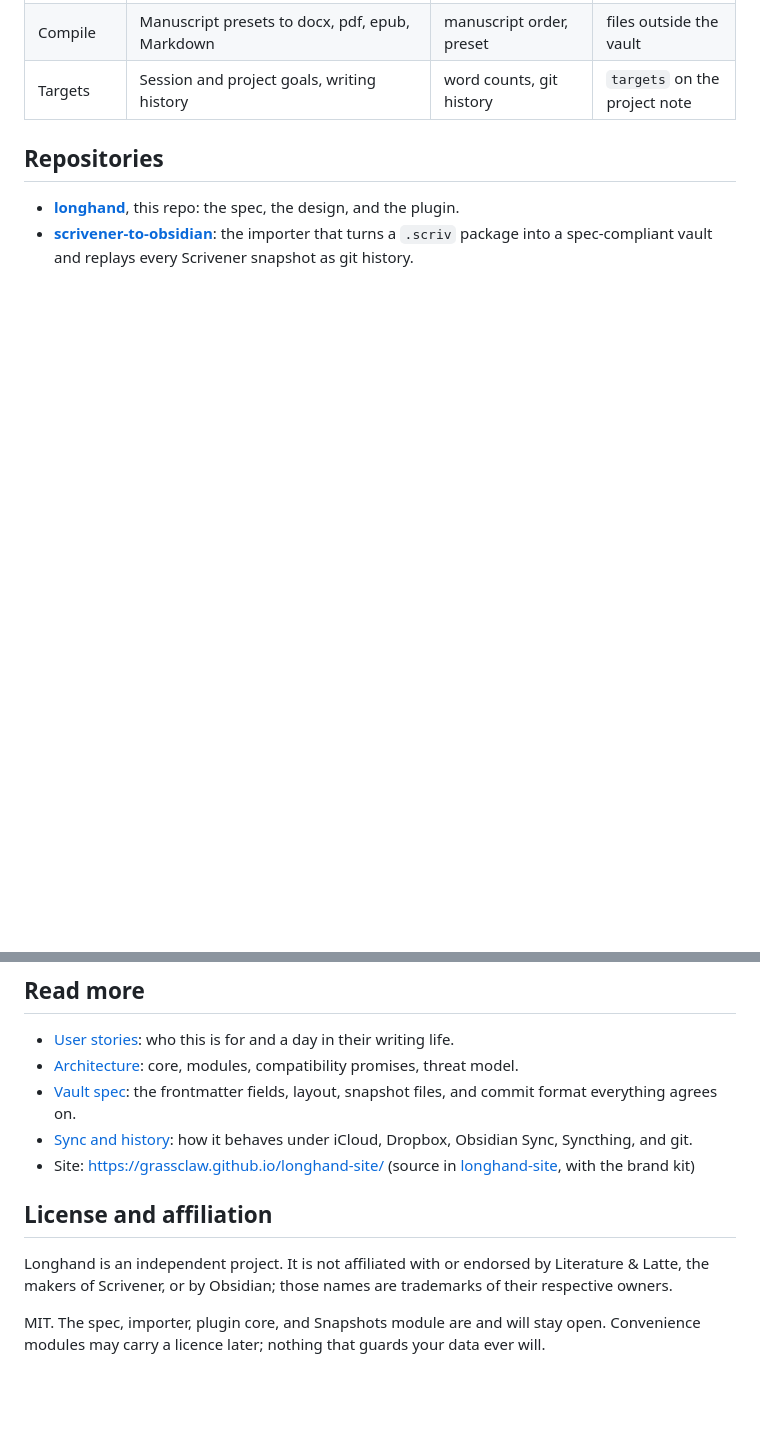
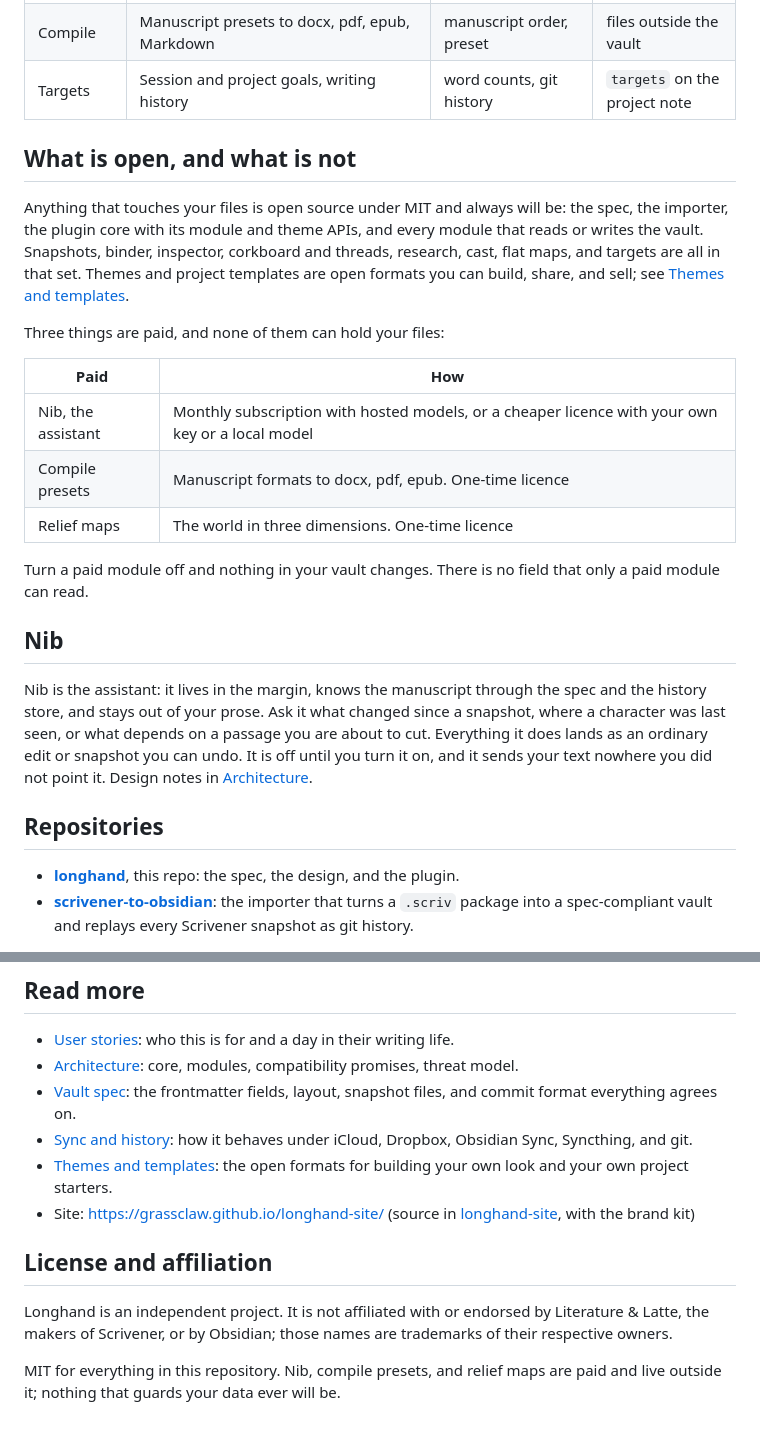
Before and after one commit to Longhand-io/longhand, a Markdown page: README.md, 2 parts joined by grey strips. GitHub-like rendering; blank space fills up the shorter version.

Commit message:
docs: name Nib, state the open-versus-paid split, add the theme and template formats

```diff
--- a/README.md
+++ b/README.md
@@ -88,6 +88,24 @@ Four rules hold the whole thing together:
 | Compile | Manuscript presets to docx, pdf, epub, Markdown | manuscript order, preset | files outside the vault |
 | Targets | Session and project goals, writing history | word counts, git history | `targets` on the project note |
 
+## What is open, and what is not
+
+Anything that touches your files is open source under MIT and always will be: the spec, the importer, the plugin core with its module and theme APIs, and every module that reads or writes the vault. Snapshots, binder, inspector, corkboard and threads, research, cast, flat maps, and targets are all in that set. Themes and project templates are open formats you can build, share, and sell; see [Themes and templates](docs/theming.md).
+
+Three things are paid, and none of them can hold your files:
+
+| Paid | How |
+|---|---|
+| Nib, the assistant | Monthly subscription with hosted models, or a cheaper licence with your own key or a local model |
+| Compile presets | Manuscript formats to docx, pdf, epub. One-time licence |
+| Relief maps | The world in three dimensions. One-time licence |
+
+Turn a paid module off and nothing in your vault changes. There is no field that only a paid module can read.
+
+## Nib
+
+Nib is the assistant: it lives in the margin, knows the manuscript through the spec and the history store, and stays out of your prose. Ask it what changed since a snapshot, where a character was last seen, or what depends on a passage you are about to cut. Everything it does lands as an ordinary edit or snapshot you can undo. It is off until you turn it on, and it sends your text nowhere you did not point it. Design notes in [Architecture](docs/architecture.md).
+
 ## Repositories
 
 - **[longhand](https://github.com/grassclaw/longhand)**, this repo: the spec, the design, and the plugin.
@@ -99,10 +117,11 @@ Four rules hold the whole thing together:
 - [Architecture](docs/architecture.md): core, modules, compatibility promises, threat model.
 - [Vault spec](docs/spec.md): the frontmatter fields, layout, snapshot files, and commit format everything agrees on.
 - [Sync and history](docs/sync-and-history.md): how it behaves under iCloud, Dropbox, Obsidian Sync, Syncthing, and git.
+- [Themes and templates](docs/theming.md): the open formats for building your own look and your own project starters.
 - Site: https://grassclaw.github.io/longhand-site/ (source in [longhand-site](https://github.com/grassclaw/longhand-site), with the brand kit)
 
 ## License and affiliation
 
 Longhand is an independent project. It is not affiliated with or endorsed by Literature & Latte, the makers of Scrivener, or by Obsidian; those names are trademarks of their respective owners.
 
-MIT. The spec, importer, plugin core, and Snapshots module are and will stay open. Convenience modules may carry a licence later; nothing that guards your data ever will.
+MIT for everything in this repository. Nib, compile presets, and relief maps are paid and live outside it; nothing that guards your data ever will be.
```
Also changed, not shown: docs/architecture.md (+3 -1 lines), docs/theming.md (added, +79 -0 lines).
